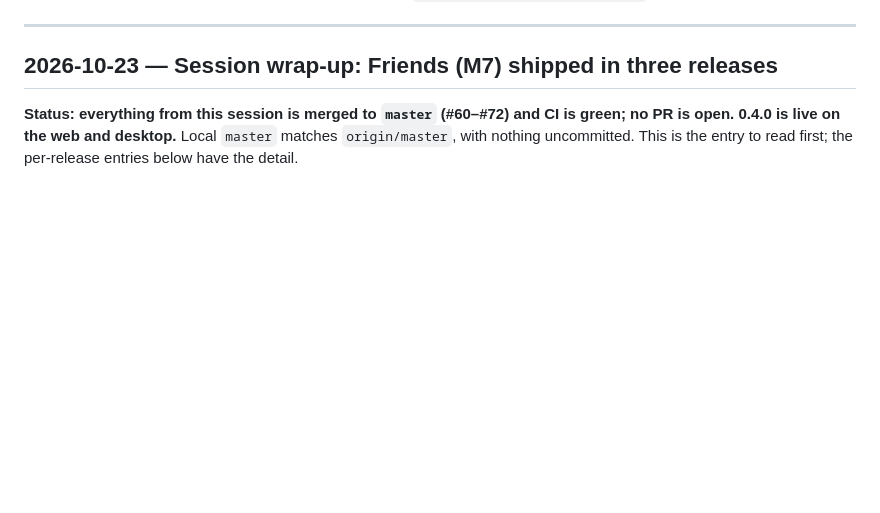
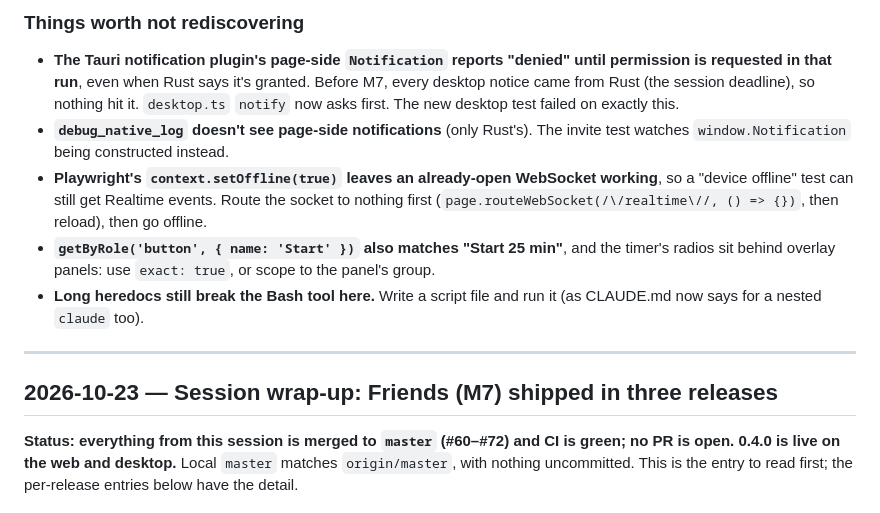
Before and after one commit to lucashlc822/work-timer, a Markdown page: NOTES.md, the part around one of its changes. GitHub-like rendering; blank space fills up the shorter version.

```diff
--- a/NOTES.md
+++ b/NOTES.md
@@ -12,3 +81,21 @@ Once this file passes ~1,000 lines, archive older entries to
+### Things worth not rediscovering
+
+- **The Tauri notification plugin's page-side `Notification` reports "denied"
+  until permission is requested in that run**, even when Rust says it's
+  granted. Before M7, every desktop notice came from Rust (the session
+  deadline), so nothing hit it. `desktop.ts` `notify` now asks first. The new
+  desktop test failed on exactly this.
+- **`debug_native_log` doesn't see page-side notifications** (only Rust's). The
+  invite test watches `window.Notification` being constructed instead.
+- **Playwright's `context.setOffline(true)` leaves an already-open WebSocket
+  working**, so a "device offline" test can still get Realtime events. Route
+  the socket to nothing first (`page.routeWebSocket(/\/realtime\//, () => {})`,
+  then reload), then go offline.
+- **`getByRole('button', { name: 'Start' })` also matches "Start 25 min"**, and
+  the timer's radios sit behind overlay panels: use `exact: true`, or scope to
+  the panel's group.
+- **Long heredocs still break the Bash tool here.** Write a script file and run
+  it (as CLAUDE.md now says for a nested `claude` too).
 
 ---
 
```
Also changed, not shown: other parts of NOTES.md (+72 -0 lines).
